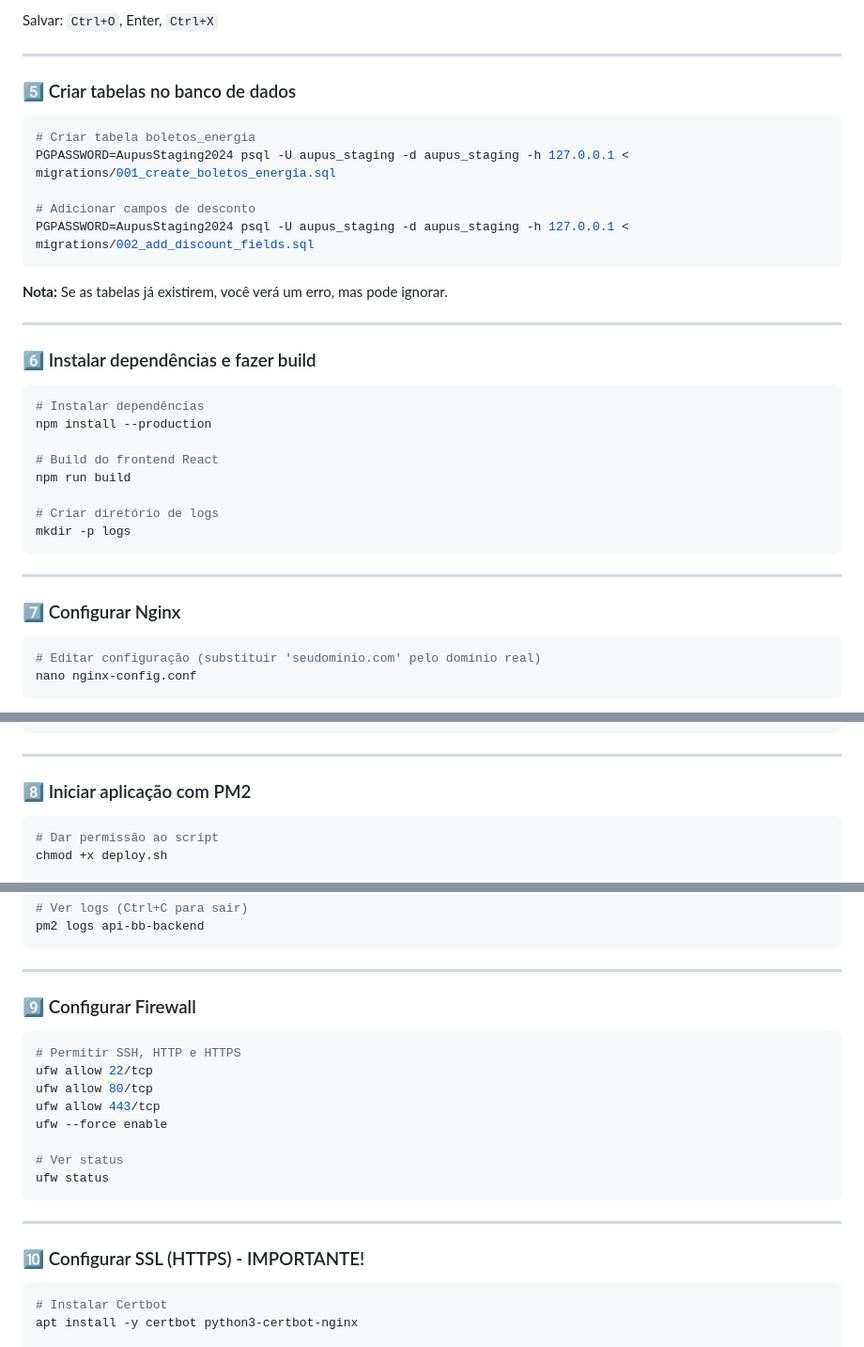
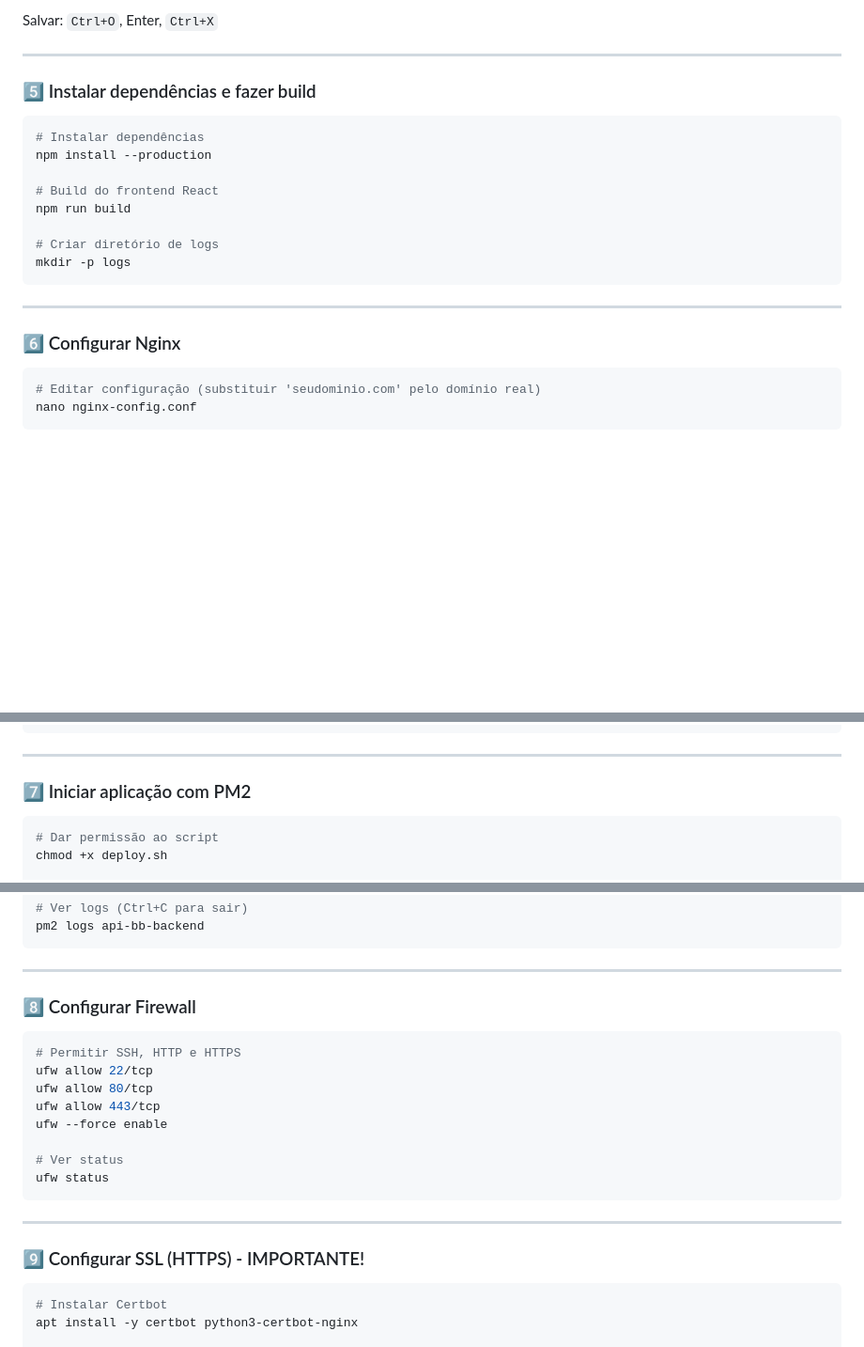
Before and after one commit to AupusDevSmart/bb_financeiro, a Markdown page: DEPLOY_RAPIDO.md, 3 parts joined by grey strips. Shown: that part at 94% size. Drawn GitHub-style; blank space fills up the shorter version.

````diff
--- a/DEPLOY_RAPIDO.md
+++ b/DEPLOY_RAPIDO.md
@@ -82,21 +82,7 @@ Salvar: `Ctrl+O`, Enter, `Ctrl+X`
 
 ---
 
-### 5️⃣ Criar tabelas no banco de dados
-
-```bash
-# Criar tabela boletos_energia
-PGPASSWORD=AupusStaging2024 psql -U aupus_staging -d aupus_staging -h 127.0.0.1 < migrations/001_create_boletos_energia.sql
-
-# Adicionar campos de desconto
-PGPASSWORD=AupusStaging2024 psql -U aupus_staging -d aupus_staging -h 127.0.0.1 < migrations/002_add_discount_fields.sql
-```
-
-**Nota:** Se as tabelas já existirem, você verá um erro, mas pode ignorar.
-
----
-
-### 6️⃣ Instalar dependências e fazer build
+### 5️⃣ Instalar dependências e fazer build
 
 ```bash
 # Instalar dependências
@@ -111,7 +97,7 @@ mkdir -p logs
 
 ---
 
-### 7️⃣ Configurar Nginx
+### 6️⃣ Configurar Nginx
 
 ```bash
 # Editar configuração (substituir 'seudominio.com' pelo domínio real)
@@ -142,7 +128,7 @@ systemctl enable nginx
 
 ---
 
-### 8️⃣ Iniciar aplicação com PM2
+### 7️⃣ Iniciar aplicação com PM2
 
 ```bash
 # Dar permissão ao script
@@ -167,7 +153,7 @@ pm2 logs api-bb-backend
 
 ---
 
-### 9️⃣ Configurar Firewall
+### 8️⃣ Configurar Firewall
 
 ```bash
 # Permitir SSH, HTTP e HTTPS
@@ -182,7 +168,7 @@ ufw status
 
 ---
 
-### 🔟 Configurar SSL (HTTPS) - IMPORTANTE!
+### 9️⃣ Configurar SSL (HTTPS) - IMPORTANTE!
 
 ```bash
 # Instalar Certbot
````
Also changed, not shown: PROXIMOS_PASSOS.md (+7 -21 lines).
